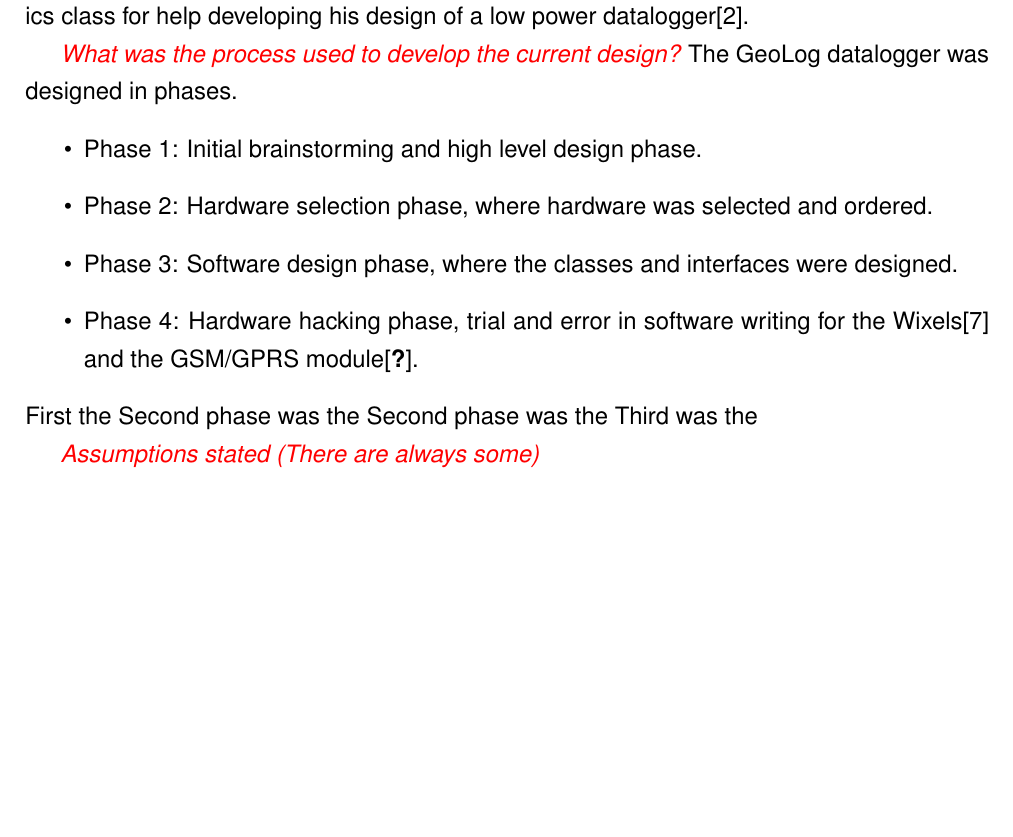
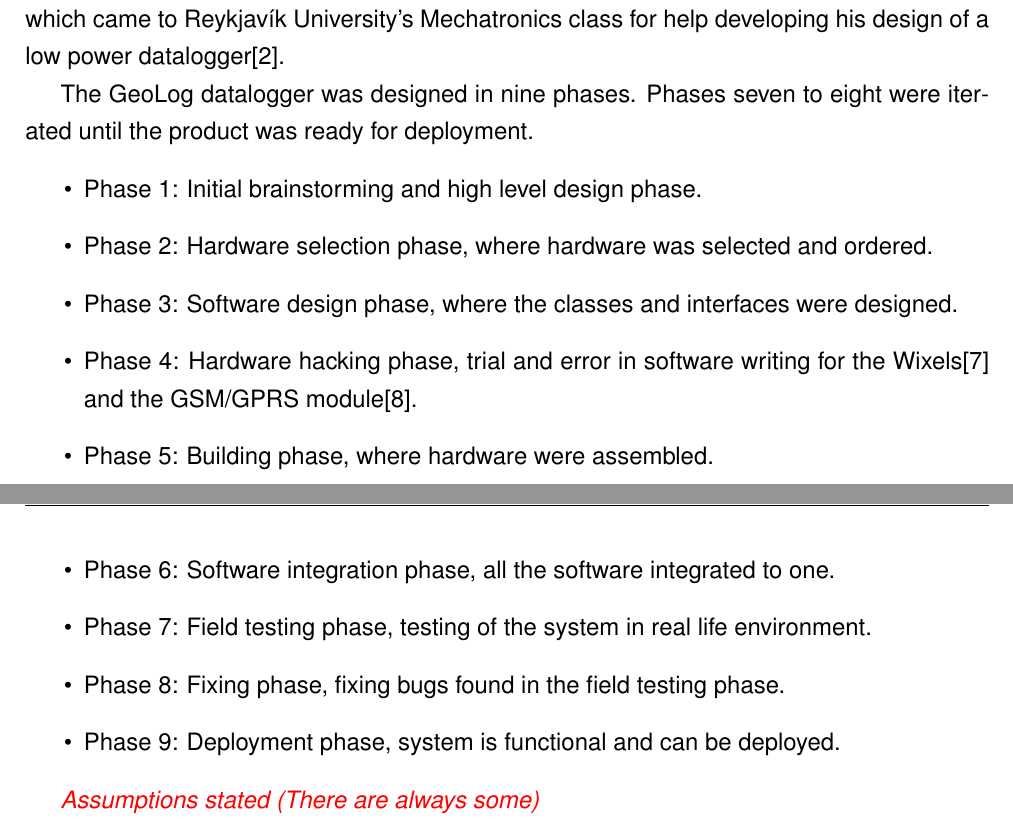
Before and after one commit to NorthernWidget/DataCollector-Foley-Mechatronics, a LaTeX document (FinalReport/GeoLog.tex, which reads FinalReport/design.tex): part of page 4 of 9 before the commit and two parts of pages 4 and 5 of 9 after it, the two joined at a grey line, cut so that both start at the same text, the shorter picture padded with empty space. Compiled offline with pdfLaTeX.

```diff
--- a/FinalReport/design.tex
+++ b/FinalReport/design.tex
@@ -7,19 +6,26 @@
-\textit{\textcolor{red}{What was the process used to develop the current design?}}
-The GeoLog datalogger was designed in phases.
-\begin{itemize}
-	\item{Phase 1:} Initial brainstorming and high level design phase.
-	\item{Phase 2:} Hardware selection phase, where hardware was selected and ordered.
-	\item{Phase 3:} Software design phase, where the classes and interfaces were designed.
-	\item{Phase 4:} Hardware hacking phase, trial and error in software writing for the
-					Wixels\cite{wixel} and the GSM/GPRS module\cite{}.
-\end{itemize}
-First the  Second phase was the  Second phase was the  Third was the
 
 \begin{figure}
 \centering
 \includegraphics[width=0.6\linewidth]{graphics/andrewWickert}
 \caption{Andrew Wickert\label{fig:andrewWickert}\cite{andrewWickert}}
 \end{figure}
+
+The GeoLog datalogger was designed in nine phases. Phases seven to eight were iterated
+until the product was ready for deployment.
+\begin{itemize}
+	\item{Phase 1:} Initial brainstorming and high level design phase.
+	\item{Phase 2:} Hardware selection phase, where hardware was selected and ordered.
+	\item{Phase 3:} Software design phase, where the classes and interfaces were designed.
+	\item{Phase 4:} Hardware hacking phase, trial and error in software writing for the
+					Wixels\cite{wixel} and the GSM/GPRS module\cite{SM5100B}.
+	\item{Phase 5:} Building phase, where hardware were assembled.
+	\item{Phase 6:} Software integration phase, all the software integrated to one.
+	\item{Phase 7:} Field testing phase, testing of the system in real life environment.
+	\item{Phase 8:} Fixing phase, fixing bugs found in the field testing phase.
+	\item{Phase 9:} Deployment phase, system is functional and can be deployed.
+\end{itemize}
+
+
 
 \textit{\textcolor{red}{Assumptions stated (There are always some)}}
 
```
Also changed, not shown: FinalReport/graphics/andrewWickert.png (added), FinalReport/design.tex (5 more changed lines).
